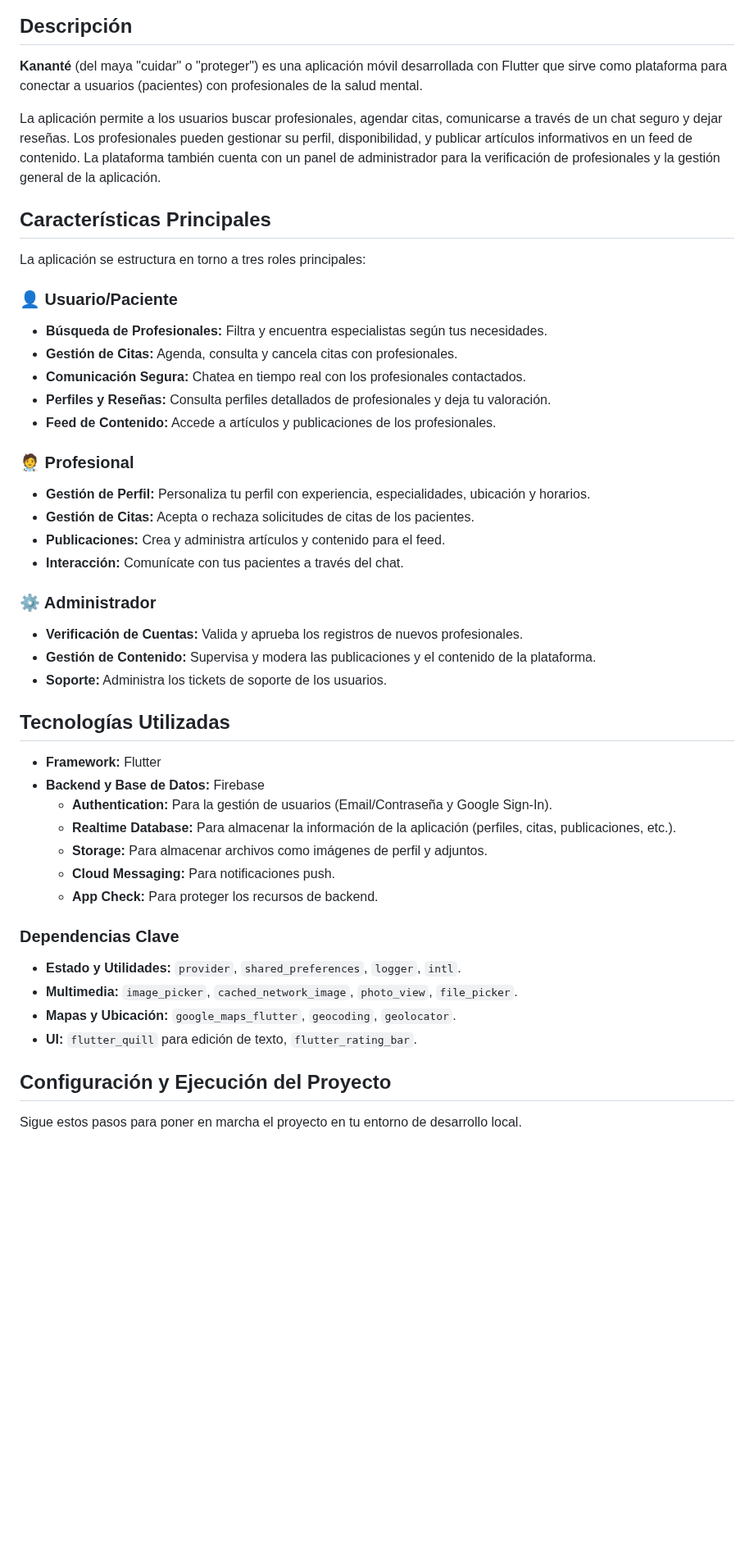
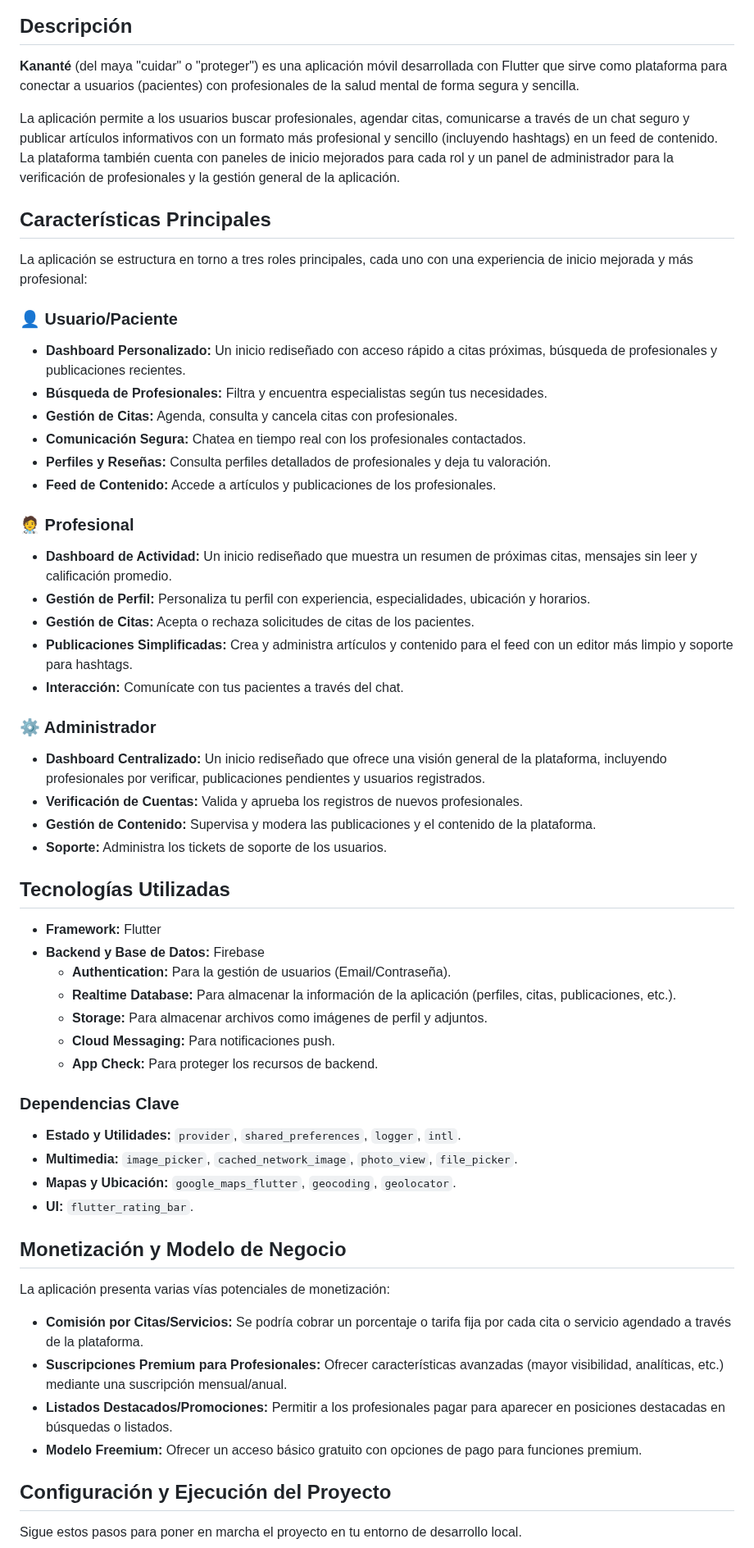
Before and after one commit to Angelgonzalez2004/Kanante_app, a Markdown page: README.md, the part around the change. Shown at 82% size. Drawn GitHub-style; blank space fills up the shorter version.

Commit message:
docs: Update README.md with latest features and monetization model
- Updated app description and main features for User, Professional, and Admin roles to reflect new dashboard designs, simplified publication process with hashtags, and improved user experience.
- Updated 'Tecnologías Utilizadas' to remove deprecated dependencies (FlutterQuill) and reflect changes in Firebase Authentication (removed Google Sign-In).
- Added a new 'Monetización y Modelo de Negocio' section outlining potential revenue streams for the platform.

```diff
--- a/README.md
+++ b/README.md
@@ -6,15 +6,16 @@
 
 ## Descripción
 
-**Kananté** (del maya "cuidar" o "proteger") es una aplicación móvil desarrollada con Flutter que sirve como plataforma para conectar a usuarios (pacientes) con profesionales de la salud mental.
+**Kananté** (del maya "cuidar" o "proteger") es una aplicación móvil desarrollada con Flutter que sirve como plataforma para conectar a usuarios (pacientes) con profesionales de la salud mental de forma segura y sencilla.
 
-La aplicación permite a los usuarios buscar profesionales, agendar citas, comunicarse a través de un chat seguro y dejar reseñas. Los profesionales pueden gestionar su perfil, disponibilidad, y publicar artículos informativos en un feed de contenido. La plataforma también cuenta con un panel de administrador para la verificación de profesionales y la gestión general de la aplicación.
+La aplicación permite a los usuarios buscar profesionales, agendar citas, comunicarse a través de un chat seguro y publicar artículos informativos con un formato más profesional y sencillo (incluyendo hashtags) en un feed de contenido. La plataforma también cuenta con paneles de inicio mejorados para cada rol y un panel de administrador para la verificación de profesionales y la gestión general de la aplicación.
 
 ## Características Principales
 
-La aplicación se estructura en torno a tres roles principales:
+La aplicación se estructura en torno a tres roles principales, cada uno con una experiencia de inicio mejorada y más profesional:
 
 ### 👤 Usuario/Paciente
+- **Dashboard Personalizado:** Un inicio rediseñado con acceso rápido a citas próximas, búsqueda de profesionales y publicaciones recientes.
 - **Búsqueda de Profesionales:** Filtra y encuentra especialistas según tus necesidades.
 - **Gestión de Citas:** Agenda, consulta y cancela citas con profesionales.
 - **Comunicación Segura:** Chatea en tiempo real con los profesionales contactados.
@@ -22,12 +23,14 @@ La aplicación se estructura en torno a tres roles principales:
 - **Feed de Contenido:** Accede a artículos y publicaciones de los profesionales.
 
 ### 🧑‍⚕️ Profesional
+- **Dashboard de Actividad:** Un inicio rediseñado que muestra un resumen de próximas citas, mensajes sin leer y calificación promedio.
 - **Gestión de Perfil:** Personaliza tu perfil con experiencia, especialidades, ubicación y horarios.
 - **Gestión de Citas:** Acepta o rechaza solicitudes de citas de los pacientes.
-- **Publicaciones:** Crea y administra artículos y contenido para el feed.
+- **Publicaciones Simplificadas:** Crea y administra artículos y contenido para el feed con un editor más limpio y soporte para hashtags.
 - **Interacción:** Comunícate con tus pacientes a través del chat.
 
 ### ⚙️ Administrador
+- **Dashboard Centralizado:** Un inicio rediseñado que ofrece una visión general de la plataforma, incluyendo profesionales por verificar, publicaciones pendientes y usuarios registrados.
 - **Verificación de Cuentas:** Valida y aprueba los registros de nuevos profesionales.
 - **Gestión de Contenido:** Supervisa y modera las publicaciones y el contenido de la plataforma.
 - **Soporte:** Administra los tickets de soporte de los usuarios.
@@ -36,7 +39,7 @@ La aplicación se estructura en torno a tres roles principales:
 
 - **Framework:** Flutter
 - **Backend y Base de Datos:** Firebase
-    - **Authentication:** Para la gestión de usuarios (Email/Contraseña y Google Sign-In).
+    - **Authentication:** Para la gestión de usuarios (Email/Contraseña).
     - **Realtime Database:** Para almacenar la información de la aplicación (perfiles, citas, publicaciones, etc.).
     - **Storage:** Para almacenar archivos como imágenes de perfil y adjuntos.
     - **Cloud Messaging:** Para notificaciones push.
@@ -47,7 +50,14 @@ La aplicación se estructura en torno a tres roles principales:
 - **Estado y Utilidades:** `provider`, `shared_preferences`, `logger`, `intl`.
 - **Multimedia:** `image_picker`, `cached_network_image`, `photo_view`, `file_picker`.
 - **Mapas y Ubicación:** `google_maps_flutter`, `geocoding`, `geolocator`.
-- **UI:** `flutter_quill` para edición de texto, `flutter_rating_bar`.
+- **UI:** `flutter_rating_bar`.
+## Monetización y Modelo de Negocio
+
+La aplicación presenta varias vías potenciales de monetización:
+- **Comisión por Citas/Servicios:** Se podría cobrar un porcentaje o tarifa fija por cada cita o servicio agendado a través de la plataforma.
+- **Suscripciones Premium para Profesionales:** Ofrecer características avanzadas (mayor visibilidad, analíticas, etc.) mediante una suscripción mensual/anual.
+- **Listados Destacados/Promociones:** Permitir a los profesionales pagar para aparecer en posiciones destacadas en búsquedas o listados.
+- **Modelo Freemium:** Ofrecer un acceso básico gratuito con opciones de pago para funciones premium.
 
 ## Configuración y Ejecución del Proyecto
 
```
